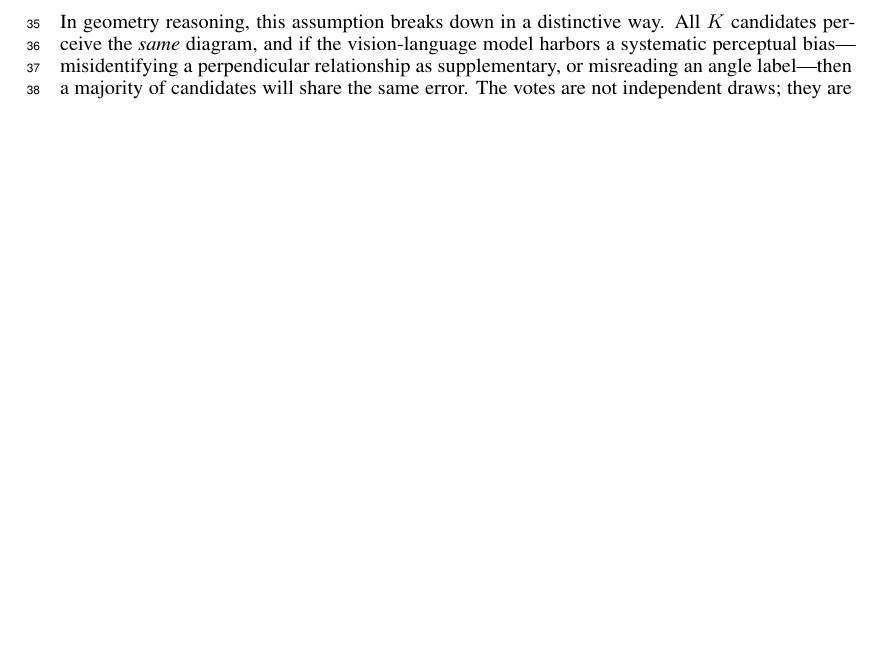
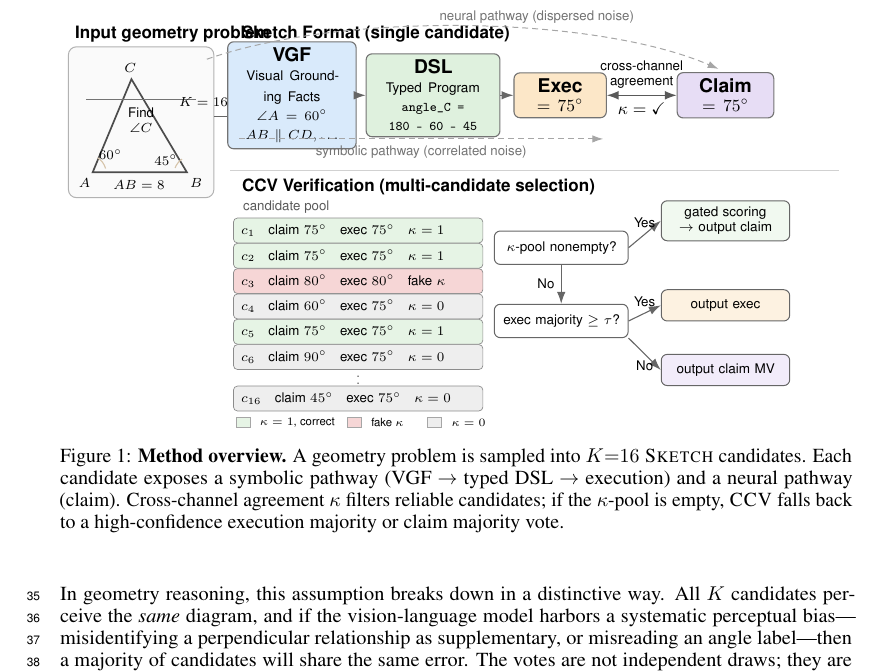
Before and after one commit to closss/CCV, a LaTeX paper (neurips_2026.tex, which reads figures/method_overview.tex): part of page 2 of 11, cut at the place of the change, the shorter picture padded with empty space. Compiled offline with pdfLaTeX.

Commit message:
update test-figure

```diff
--- /dev/null
+++ b/figures/method_overview.tex
@@ -0,0 +1,83 @@
+\definecolor{figVGFBlue}{HTML}{D9EAFB}
+\definecolor{figDSLGreen}{HTML}{DFF1DE}
+\definecolor{figExecOrange}{HTML}{FCE7C8}
+\definecolor{figClaimPurple}{HTML}{E7DDF5}
+\definecolor{figFakeRed}{HTML}{F4CCCC}
+\definecolor{figNeutralGray}{HTML}{EEEEEE}
+
+\begin{tikzpicture}[
+  scale=0.95,
+  transform shape,
+  x=1cm,
+  y=1cm,
+  font=\sffamily,
+  module/.style={rounded corners=3pt, draw=black!55, line width=0.55pt, align=center, minimum height=0.95cm},
+  smallmodule/.style={rounded corners=3pt, draw=black!55, line width=0.55pt, align=center, minimum height=0.78cm},
+  flowarrow/.style={-{Latex[length=2.1mm,width=1.5mm]}, draw=black!60, line width=0.55pt},
+  botharrow/.style={<->, >=Latex, draw=black!65, line width=0.65pt},
+  softpath/.style={-{Latex[length=1.9mm,width=1.3mm]}, densely dashed, draw=black!35, line width=0.5pt},
+  cand/.style={rounded corners=2pt, draw=black!45, line width=0.35pt, align=left, minimum width=4.55cm, minimum height=0.38cm, text width=4.35cm, inner xsep=4pt, font=\sffamily\scriptsize},
+  decision/.style={rounded corners=3pt, draw=black!60, line width=0.5pt, fill=white, align=center, text width=2.25cm, minimum height=0.62cm, font=\sffamily\scriptsize},
+  leaf/.style={rounded corners=3pt, draw=black!60, line width=0.5pt, fill=figNeutralGray!45, align=center, text width=2.15cm, minimum height=0.58cm, font=\sffamily\scriptsize}
+]
+
+\node[anchor=west, font=\sffamily\bfseries\small] at (0.05,7.38) {Input geometry problem};
+\draw[rounded corners=4pt, draw=black!30, fill=black!02, line width=0.5pt] (0.05,4.35) rectangle (2.75,7.15);
+\coordinate (A) at (0.50,4.82);
+\coordinate (B) at (2.25,4.82);
+\coordinate (C) at (1.22,6.55);
+\draw[black!70, line width=0.85pt] (A) -- (B) -- (C) -- cycle;
+\draw[black!55, line width=0.55pt] (0.38,6.18) -- (2.42,6.18);
+\node[font=\sffamily\scriptsize] at (0.35,4.62) {$A$};
+\node[font=\sffamily\scriptsize] at (2.42,4.62) {$B$};
+\node[font=\sffamily\scriptsize] at (1.20,6.76) {$C$};
+\node[font=\sffamily\scriptsize] at (0.83,5.15) {$60^\circ$};
+\node[font=\sffamily\scriptsize] at (1.86,5.04) {$45^\circ$};
+\node[font=\sffamily\scriptsize] at (1.36,4.58) {$AB=8$};
+\draw[draw=figExecOrange!85!black, line width=0.55pt] (0.74,4.89) arc[start angle=15,end angle=58,radius=0.34];
+\draw[draw=figExecOrange!85!black, line width=0.55pt] (2.03,4.90) arc[start angle=160,end angle=124,radius=0.34];
+\node[font=\sffamily\scriptsize, align=center] at (1.40,5.78) {Find\\$\angle C$};
+
+\draw[flowarrow] (2.75,5.86) -- node[above, font=\sffamily\scriptsize] {$K=16$ samples} (3.35,5.86);
+
+\node[anchor=west, font=\sffamily\bfseries\small] at (3.15,7.38) {Sketch Format (single candidate)};
+\node[module, fill=figVGFBlue, text width=2.15cm] (vgf) at (4.20,6.25) {\textbf{VGF}\\[-1pt]{\scriptsize Visual Grounding Facts}\\[-1pt]{\scriptsize $\angle A=60^\circ$}\\[-1pt]{\scriptsize $AB \parallel CD,\ldots$}};
+\node[module, fill=figDSLGreen, text width=2.25cm] (dsl) at (6.82,6.25) {\textbf{DSL}\\[-1pt]{\scriptsize Typed Program}\\[-1pt]{\scriptsize \texttt{angle\_C =}}\\[-1pt]{\scriptsize \texttt{180 - 60 - 45}}};
+\node[smallmodule, fill=figExecOrange, text width=1.48cm] (exec) at (9.18,6.25) {\textbf{Exec}\\[-1pt]{\small $=75^\circ$}};
+\node[smallmodule, fill=figClaimPurple, text width=1.56cm] (claim) at (12.25,6.25) {\textbf{Claim}\\[-1pt]{\small $=75^\circ$}};
+\draw[flowarrow] (vgf.east) -- (dsl.west);
+\draw[flowarrow] (dsl.east) -- (exec.west);
+\draw[botharrow] (exec.east) -- node[above, font=\sffamily\scriptsize, align=center] {cross-channel\\agreement} node[below, font=\sffamily\small] {$\kappa=\checkmark$} (claim.west);
+\draw[softpath] (3.22,5.44) -- node[below, font=\sffamily\scriptsize, text=black!55] {symbolic pathway (correlated noise)} (9.98,5.44);
+\draw[softpath] (2.62,6.92) .. controls (5.20,7.82) and (9.85,7.72) .. node[above, pos=0.62, font=\sffamily\scriptsize, text=black!55] {neural pathway (dispersed noise)} (12.12,6.74);
+
+\draw[black!18, line width=0.5pt] (3.05,4.86) -- (14.35,4.86);
+\node[anchor=west, font=\sffamily\bfseries\small] at (3.15,4.55) {CCV Verification (multi-candidate selection)};
+\node[anchor=west, font=\sffamily\scriptsize, text=black!65] at (3.17,4.17) {candidate pool};
+\node[cand, fill=figDSLGreen!78] at (5.43,3.74) {\textbf{$c_1$}\quad claim $75^\circ$\quad exec $75^\circ$\quad $\kappa=1$};
+\node[cand, fill=figDSLGreen!78] at (5.43,3.27) {\textbf{$c_2$}\quad claim $75^\circ$\quad exec $75^\circ$\quad $\kappa=1$};
+\node[cand, fill=figFakeRed!80] at (5.43,2.80) {\textbf{$c_3$}\quad claim $80^\circ$\quad exec $80^\circ$\quad fake $\kappa$};
+\node[cand, fill=figNeutralGray] at (5.43,2.33) {\textbf{$c_4$}\quad claim $60^\circ$\quad exec $75^\circ$\quad $\kappa=0$};
+\node[cand, fill=figDSLGreen!78] at (5.43,1.86) {\textbf{$c_5$}\quad claim $75^\circ$\quad exec $75^\circ$\quad $\kappa=1$};
+\node[cand, fill=figNeutralGray] at (5.43,1.39) {\textbf{$c_6$}\quad claim $90^\circ$\quad exec $75^\circ$\quad $\kappa=0$};
+\node[font=\sffamily\scriptsize, text=black!60] at (5.43,0.99) {$\vdots$};
+\node[cand, fill=figNeutralGray] at (5.43,0.62) {\textbf{$c_{16}$}\quad claim $45^\circ$\quad exec $75^\circ$\quad $\kappa=0$};
+
+\node[decision] (q1) at (9.20,3.42) {$\kappa$-pool nonempty?};
+\node[leaf, fill=figDSLGreen!45] (yes1) at (12.25,3.92) {gated scoring\\$\rightarrow$ output claim};
+\node[decision] (q2) at (9.20,2.06) {exec majority $\geq \tau$?};
+\node[leaf, fill=figExecOrange!55] (yes2) at (12.25,2.35) {output exec};
+\node[leaf, fill=figClaimPurple!55] (no2) at (12.25,1.15) {output claim MV};
+\draw[flowarrow] (q1.east) -- node[above, font=\sffamily\scriptsize] {Yes} (yes1.west);
+\draw[flowarrow] (q1.south) -- node[left, font=\sffamily\scriptsize] {No} (q2.north);
+\draw[flowarrow] (q2.east) -- node[above, font=\sffamily\scriptsize] {Yes} (yes2.west);
+\draw[flowarrow] (q2.south east) -- node[below, font=\sffamily\scriptsize] {No} (no2.west);
+
+\draw[fill=figDSLGreen!78, draw=black!35] (3.16,0.08) rectangle (3.42,0.27);
+\node[anchor=west, font=\sffamily\tiny] at (3.48,0.175) {$\kappa=1$, correct};
+\draw[fill=figFakeRed!80, draw=black!35] (5.23,0.08) rectangle (5.49,0.27);
+\node[anchor=west, font=\sffamily\tiny] at (5.55,0.175) {fake $\kappa$};
+\draw[fill=figNeutralGray, draw=black!35] (6.72,0.08) rectangle (6.98,0.27);
+\node[anchor=west, font=\sffamily\tiny] at (7.04,0.175) {$\kappa=0$};
+
+\end{tikzpicture}
--- a/neurips_2026.tex
+++ b/neurips_2026.tex
@@ -59,6 +59,8 @@
 \usepackage{amssymb}
 \usepackage{amsthm}
 \usepackage{graphicx}
+\usepackage{tikz}
+\usetikzlibrary{arrows.meta}
 \usepackage{algorithm}
 \usepackage{algorithmic}
 \usepackage{multirow}
@@ -100,6 +102,13 @@ Test-time verification for reasoning tasks predominantly treats model outputs as
 \section{Introduction}
 \label{sec:intro}
 % ===========================================================================
+
+\begin{figure}[t]
+    \centering
+    \input{figures/method_overview}
+    \caption{\textbf{Method overview.} A geometry problem is sampled into $K{=}16$ \sketch{} candidates. Each candidate exposes a symbolic pathway (VGF $\rightarrow$ typed DSL $\rightarrow$ execution) and a neural pathway (claim). Cross-channel agreement $\kappa$ filters reliable candidates; if the $\kappa$-pool is empty, \ccv{} falls back to a high-confidence execution majority or claim majority vote.}
+    \label{fig:method-overview}
+\end{figure}
 
 \subsection{The Verification Bottleneck in Geometry Reasoning}
 
```
